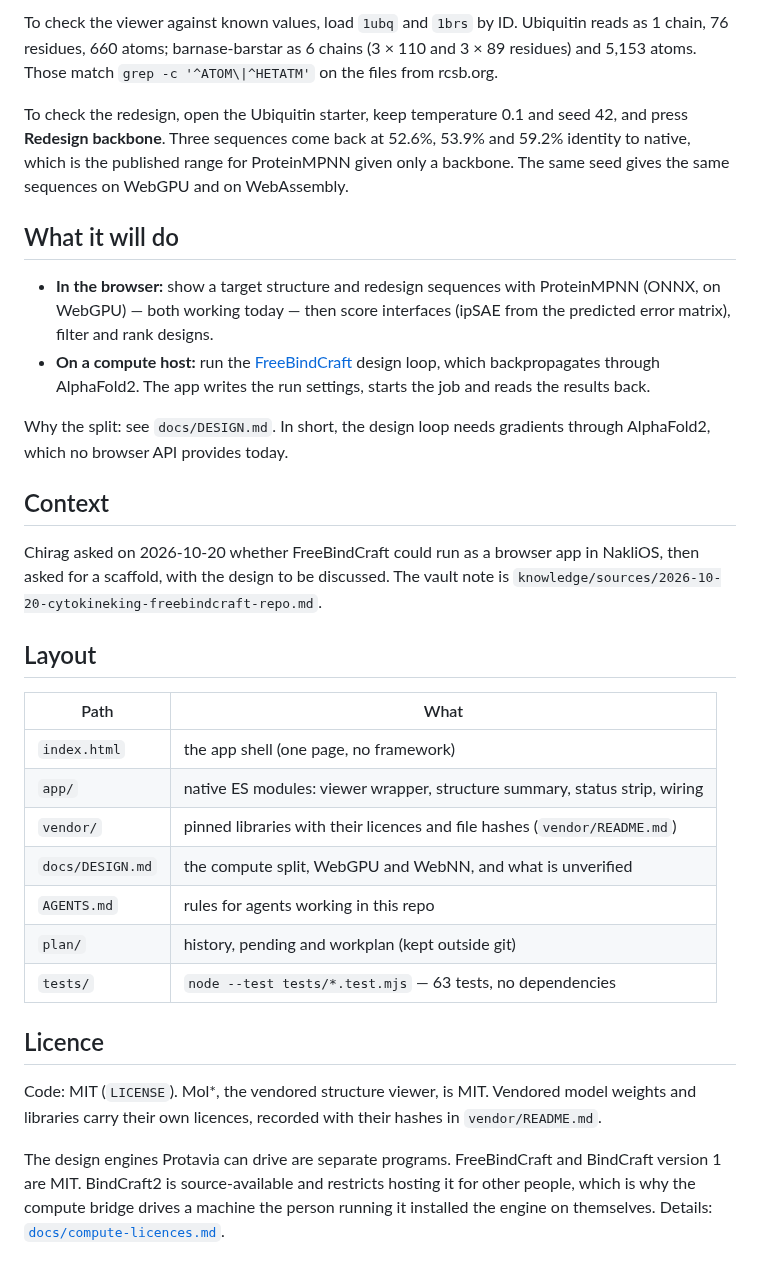
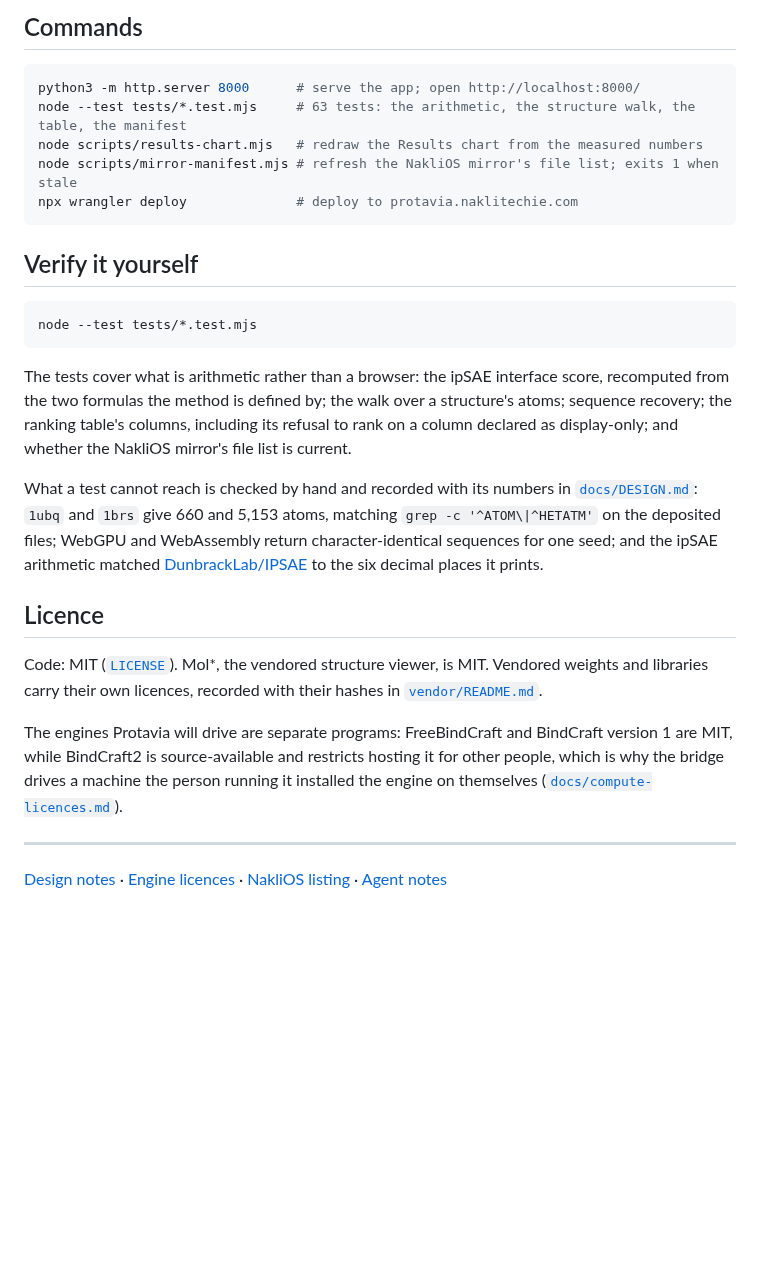
Before and after one commit to NakliTechie/protavia, a Markdown page: README.md, the part around one of its changes. GitHub-like rendering; blank space fills up the shorter version.

````diff
--- a/README.md
+++ b/README.md
@@ -21,42 +78,43 @@ NakliOS window steps once it is listed in `NakliTechie/nakliOS` `apps/manifest.j
 
-To check the viewer against known values, load `1ubq` and `1brs` by ID. Ubiquitin reads as 1 chain,
-76 residues, 660 atoms; barnase-barstar as 6 chains (3 × 110 and 3 × 89 residues) and 5,153 atoms.
-Those match `grep -c '^ATOM\|^HETATM'` on the files from rcsb.org.
+## Commands
 
-To check the redesign, open the Ubiquitin starter, keep temperature 0.1 and seed 42, and press
-**Redesign backbone**. Three sequences come back at 52.6%, 53.9% and 59.2% identity to native,
-which is the published range for ProteinMPNN given only a backbone. The same seed gives the same
-sequences on WebGPU and on WebAssembly.
+```sh
+python3 -m http.server 8000      # serve the app; open http://localhost:8000/
+node --test tests/*.test.mjs     # 63 tests: the arithmetic, the structure walk, the table, the manifest
+node scripts/results-chart.mjs   # redraw the Results chart from the measured numbers
+node scripts/mirror-manifest.mjs # refresh the NakliOS mirror's file list; exits 1 when stale
+npx wrangler deploy              # deploy to protavia.naklitechie.com
+```
 
-## What it will do
+## Verify it yourself
 
-- **In the browser:** show a target structure and redesign sequences with ProteinMPNN (ONNX, on WebGPU) — both working today — then score interfaces (ipSAE from the predicted error matrix), filter and rank designs.
-- **On a compute host:** run the [FreeBindCraft](https://github.com/cytokineking/FreeBindCraft) design loop, which backpropagates through AlphaFold2. The app writes the run settings, starts the job and reads the results back.
+```sh
+node --test tests/*.test.mjs
+```
 
-Why the split: see `docs/DESIGN.md`. In short, the design loop needs gradients through AlphaFold2, which no browser API provides today.
+The tests cover what is arithmetic rather than a browser: the ipSAE interface score, recomputed
+from the two formulas the method is defined by; the walk over a structure's atoms; sequence
+recovery; the ranking table's columns, including its refusal to rank on a column declared as
+display-only; and whether the NakliOS mirror's file list is current.
 
-## Context
-
-Chirag asked on 2026-10-20 whether FreeBindCraft could run as a browser app in NakliOS, then asked for a scaffold, with the design to be discussed. The vault note is `knowledge/sources/2026-10-20-cytokineking-freebindcraft-repo.md`.
-
-## Layout
-
-| Path | What |
-|---|---|
-| `index.html` | the app shell (one page, no framework) |
-| `app/` | native ES modules: viewer wrapper, structure summary, status strip, wiring |
-| `vendor/` | pinned libraries with their licences and file hashes (`vendor/README.md`) |
-| `docs/DESIGN.md` | the compute split, WebGPU and WebNN, and what is unverified |
-| `AGENTS.md` | rules for agents working in this repo |
-| `plan/` | history, pending and workplan (kept outside git) |
-| `tests/` | `node --test tests/*.test.mjs` — 63 tests, no dependencies |
+What a test cannot reach is checked by hand and recorded with its numbers in
+[`docs/DESIGN.md`](docs/DESIGN.md): `1ubq` and `1brs` give 660 and 5,153 atoms, matching
+`grep -c '^ATOM\|^HETATM'` on the deposited files; WebGPU and WebAssembly return
+character-identical sequences for one seed; and the ipSAE arithmetic matched
+[DunbrackLab/IPSAE](https://github.com/DunbrackLab/IPSAE) to the six decimal places it prints.
 
 ## Licence
 
-Code: MIT (`LICENSE`). Mol*, the vendored structure viewer, is MIT. Vendored model weights and
-libraries carry their own licences, recorded with their hashes in `vendor/README.md`.
+Code: MIT ([`LICENSE`](LICENSE)). Mol*, the vendored structure viewer, is MIT. Vendored weights and
+libraries carry their own licences, recorded with their hashes in
+[`vendor/README.md`](vendor/README.md).
 
-The design engines Protavia can drive are separate programs. FreeBindCraft and BindCraft version 1
-are MIT. BindCraft2 is source-available and restricts hosting it for other people, which is why
-the compute bridge drives a machine the person running it installed the engine on themselves.
-Details: [`docs/compute-licences.md`](docs/compute-licences.md).
+The engines Protavia will drive are separate programs: FreeBindCraft and BindCraft version 1 are
+MIT, while BindCraft2 is source-available and restricts hosting it for other people, which is why
+the bridge drives a machine the person running it installed the engine on themselves
+([`docs/compute-licences.md`](docs/compute-licences.md)).
+
+---
+
+[Design notes](docs/DESIGN.md) · [Engine licences](docs/compute-licences.md) ·
+[NakliOS listing](docs/naklios-listing.md) · [Agent notes](AGENTS.md)
````
Also changed, not shown: other parts of README.md (+70 -13 lines), docs/DESIGN.md (+15 -2 lines), marketing/hero.jpg (added), marketing/social.png (added), 5 other files.
